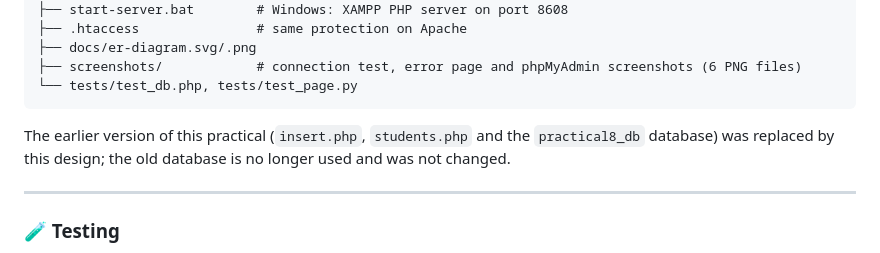
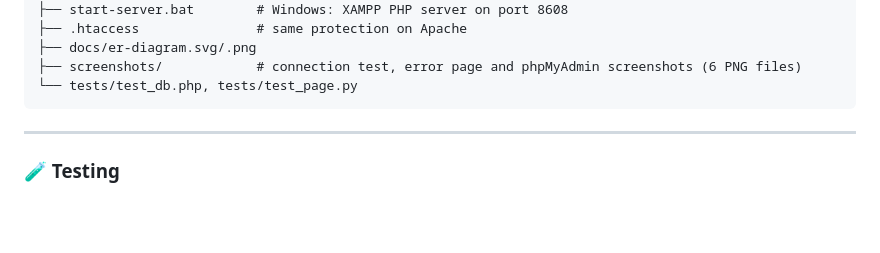
Before and after one commit to TheEmperor08/StudentHub-ITUE203-25CS023, a Markdown page: Practical-8/README.md, the part around one of its changes. Drawn GitHub-style; blank space fills up the shorter version.

Commit message:
Practical 8: README describes only the current implementation
Remove the note about the replaced insert.php/students.php version and
separate the command-line import line into its own paragraph.

Co-Authored-By: Claude Opus 5.5 <noreply@anthropic.com>

````diff
--- a/Practical-8/README.md
+++ b/Practical-8/README.md
@@ -101,7 +102,6 @@ Practical-8/
 ├── screenshots/            # connection test, error page and phpMyAdmin screenshots (6 PNG files)
 └── tests/test_db.php, tests/test_page.py
 ```
-The earlier version of this practical (`insert.php`, `students.php` and the `practical8_db` database) was replaced by this design; the old database is no longer used and was not changed.
 
 ---
 
````
Also changed, not shown: other parts of Practical-8/README.md (+1 -0 lines).
